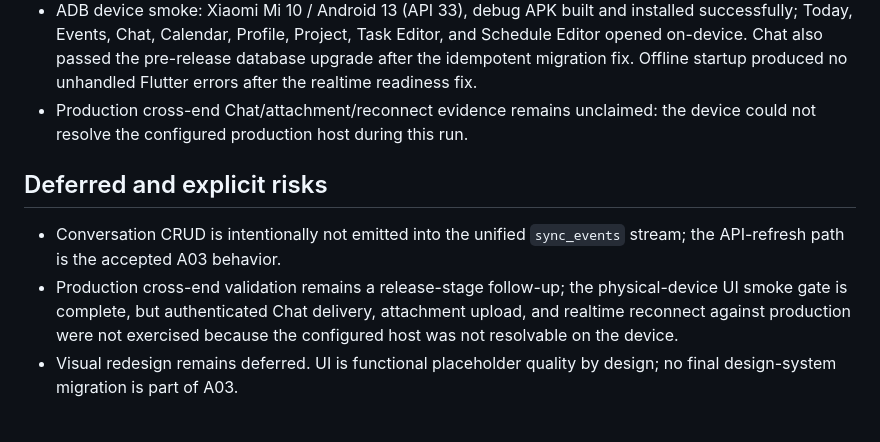
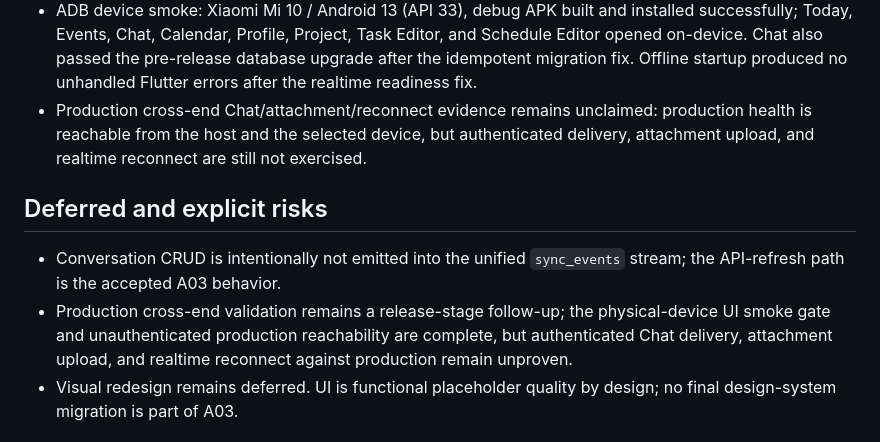
Before and after one commit to J-X-C-Z/Orialis, a Markdown page: docs/architecture-refactor/A03-progress.md, the part around the change. Drawn GitHub-style.

Commit message:
docs: record production reachability evidence

```diff
--- a/docs/architecture-refactor/A03-progress.md
+++ b/docs/architecture-refactor/A03-progress.md
@@ -67,16 +67,18 @@ and the full Hermes validation was rerun successfully.
   startup produced no unhandled Flutter errors after the realtime readiness
   fix.
 - Production cross-end Chat/attachment/reconnect evidence remains unclaimed:
-  the device could not resolve the configured production host during this run.
+  production health is reachable from the host and the selected device, but
+  authenticated delivery, attachment upload, and realtime reconnect are still
+  not exercised.
 
 ## Deferred and explicit risks
 
 - Conversation CRUD is intentionally not emitted into the unified
   `sync_events` stream; the API-refresh path is the accepted A03 behavior.
 - Production cross-end validation remains a release-stage follow-up; the
-  physical-device UI smoke gate is complete, but authenticated Chat delivery,
-  attachment upload, and realtime reconnect against production were not
-  exercised because the configured host was not resolvable on the device.
+  physical-device UI smoke gate and unauthenticated production reachability are
+  complete, but authenticated Chat delivery, attachment upload, and realtime
+  reconnect against production remain unproven.
 - Visual redesign remains deferred. UI is functional placeholder quality by
   design; no final design-system migration is part of A03.
 
```
Also changed, not shown: docs/architecture-refactor/A03-10-acceptance-verification.md (+5 -4 lines).
